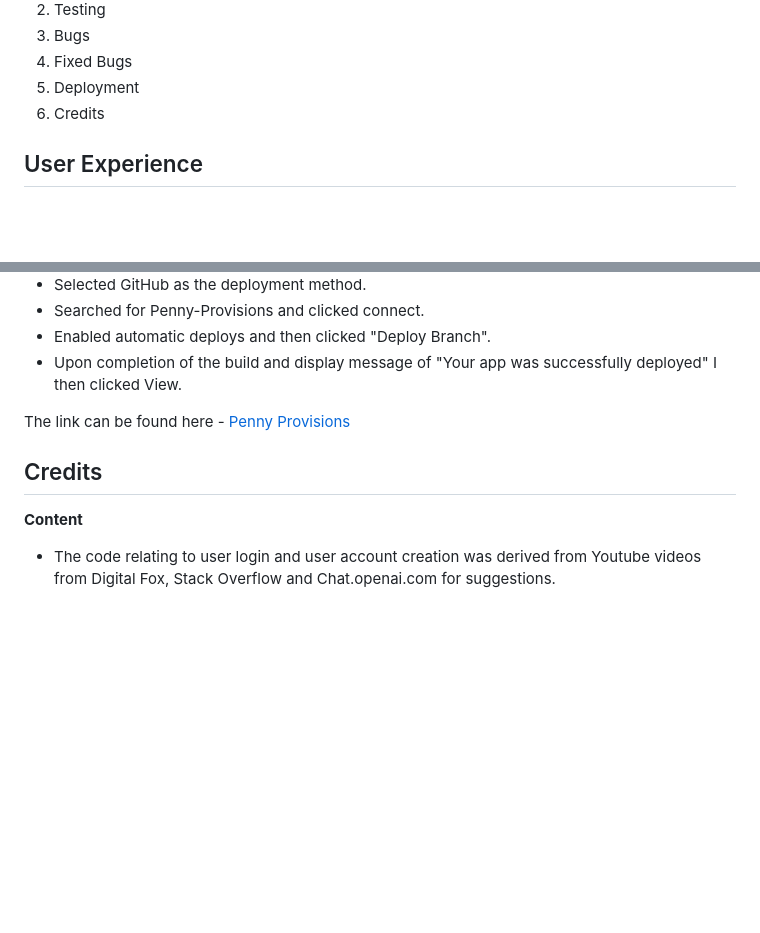
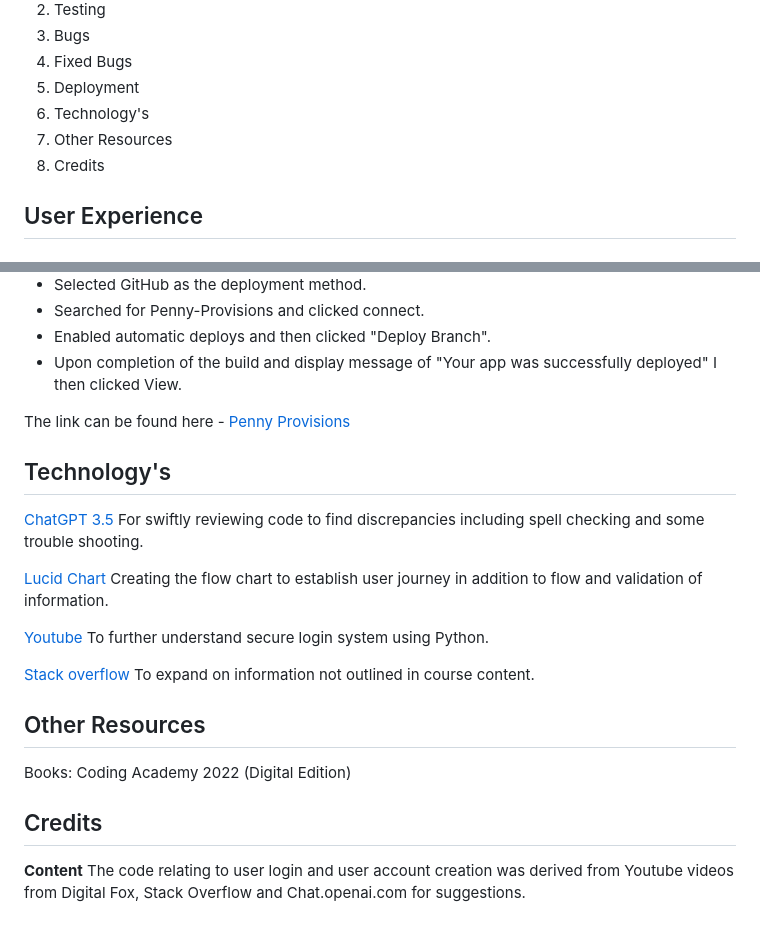
Before and after one commit to Dhitchen28963/Penny-Provisions, a Markdown page: README.md, 2 parts joined by grey strips. Rendered like a GitHub page; blank space fills up the shorter version.

```diff
--- a/README.md
+++ b/README.md
@@ -19,6 +19,8 @@
 <li>Bugs</li>
 <li>Fixed Bugs</li>
 <li>Deployment</li>
+<li>Technology's</li>
+<li>Other Resources</li>
 <li>Credits</li>
 </ol>
 
@@ -189,7 +191,23 @@ The site was deployed to Heroku pages. The steps to deploy are as follows:
 
 The link can be found here - [Penny Provisions](https://penny-provisions-777f1206dc49.herokuapp.com/)
 
+## Technology's
+[ChatGPT 3.5](https://chat.openai.com/)
+For swiftly reviewing code to find discrepancies including spell checking and some trouble shooting.
+
+[Lucid Chart](https://lucid.app/documents#/documents?folder_id=home)
+Creating the flow chart to establish user journey in addition to flow and validation of information.
+
+[Youtube](https://www.youtube.com/watch?v=3NEzo3CfbPg)
+To further understand secure login system using Python.
+
+[Stack overflow](https://stackoverflow.com/)
+To expand on information not outlined in course content.
+
+## Other Resources
+Books: Coding Academy 2022 (Digital Edition)
+
 ## Credits
 
 **Content**
-* The code relating to user login and user account creation was derived from Youtube videos from Digital Fox, Stack Overflow and Chat.openai.com for suggestions.
+The code relating to user login and user account creation was derived from Youtube videos from Digital Fox, Stack Overflow and Chat.openai.com for suggestions.
```
Also changed, not shown: other parts of README.md (+2 -2 lines).
